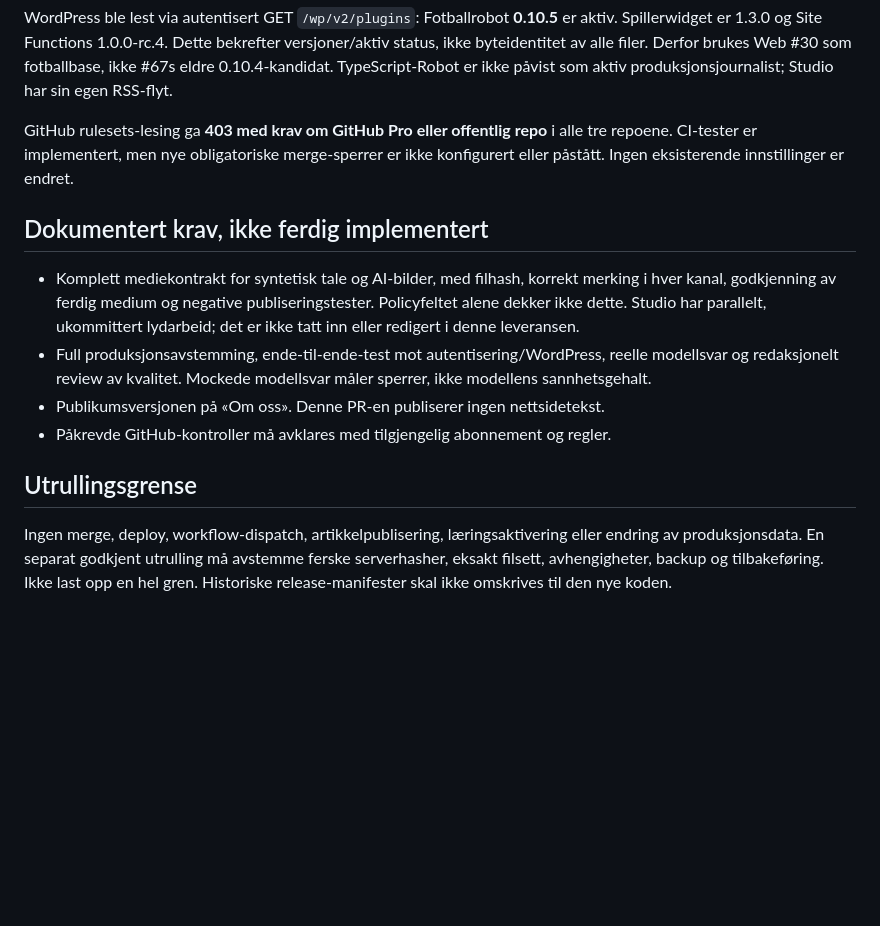
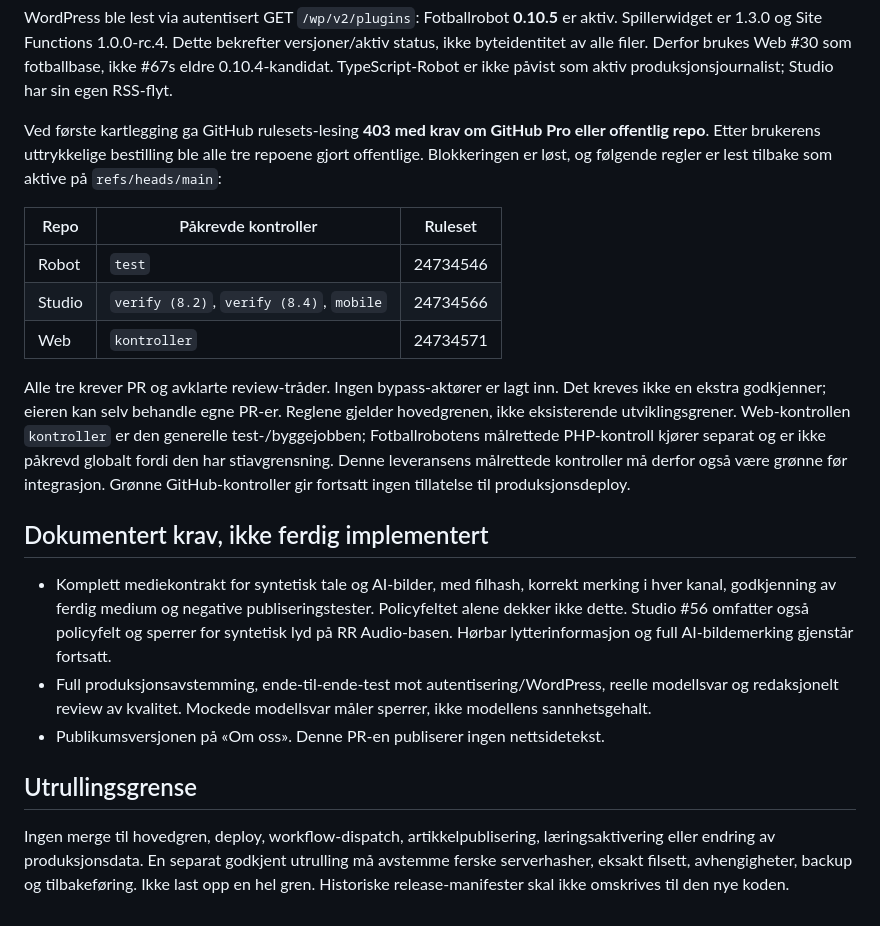
Before and after one commit to toystad461/radiorubben-web, a Markdown page: docs/AI-POLICY-IMPLEMENTATION.md, the part around the change. Drawn GitHub-style; blank space fills up the shorter version.

Commit message:
Record public repositories and verified main branch requirements

```diff
--- a/docs/AI-POLICY-IMPLEMENTATION.md
+++ b/docs/AI-POLICY-IMPLEMENTATION.md
@@ -59,25 +59,40 @@ versjoner/aktiv status, ikke byteidentitet av alle filer. Derfor brukes Web #30
 som fotballbase, ikke #67s eldre 0.10.4-kandidat. TypeScript-Robot er ikke påvist
 som aktiv produksjonsjournalist; Studio har sin egen RSS-flyt.
 
-GitHub rulesets-lesing ga **403 med krav om GitHub Pro eller offentlig repo** i
-alle tre repoene. CI-tester er implementert, men nye obligatoriske merge-sperrer
-er ikke konfigurert eller påstått. Ingen eksisterende innstillinger er endret.
+Ved første kartlegging ga GitHub rulesets-lesing **403 med krav om GitHub Pro
+eller offentlig repo**. Etter brukerens uttrykkelige bestilling ble alle tre
+repoene gjort offentlige. Blokkeringen er løst, og følgende regler er lest tilbake
+som aktive på `refs/heads/main`:
+
+| Repo | Påkrevde kontroller | Ruleset |
+| --- | --- | --- |
+| Robot | `test` | 24734546 |
+| Studio | `verify (8.2)`, `verify (8.4)`, `mobile` | 24734566 |
+| Web | `kontroller` | 24734571 |
+
+Alle tre krever PR og avklarte review-tråder. Ingen bypass-aktører er lagt inn.
+Det kreves ikke en ekstra godkjenner; eieren kan selv behandle egne PR-er.
+Reglene gjelder hovedgrenen, ikke eksisterende utviklingsgrener. Web-kontrollen
+`kontroller` er den generelle test-/byggejobben; Fotballrobotens målrettede
+PHP-kontroll kjører separat og er ikke påkrevd globalt fordi den har stiavgrensning.
+Denne leveransens målrettede kontroller må derfor også være grønne før integrasjon.
+Grønne GitHub-kontroller gir fortsatt ingen tillatelse til produksjonsdeploy.
 
 ## Dokumentert krav, ikke ferdig implementert
 
 - Komplett mediekontrakt for syntetisk tale og AI-bilder, med filhash, korrekt
   merking i hver kanal, godkjenning av ferdig medium og negative publiseringstester.
-  Policyfeltet alene dekker ikke dette. Studio har parallelt, ukommittert lydarbeid;
-  det er ikke tatt inn eller redigert i denne leveransen.
+  Policyfeltet alene dekker ikke dette. Studio #56 omfatter også policyfelt og
+  sperrer for syntetisk lyd på RR Audio-basen. Hørbar lytterinformasjon og full
+  AI-bildemerking gjenstår fortsatt.
 - Full produksjonsavstemming, ende-til-ende-test mot autentisering/WordPress,
   reelle modellsvar og redaksjonelt review av kvalitet. Mockede modellsvar måler
   sperrer, ikke modellens sannhetsgehalt.
 - Publikumsversjonen på «Om oss». Denne PR-en publiserer ingen nettsidetekst.
-- Påkrevde GitHub-kontroller må avklares med tilgjengelig abonnement og regler.
 
 ## Utrullingsgrense
 
-Ingen merge, deploy, workflow-dispatch, artikkelpublisering, læringsaktivering
+Ingen merge til hovedgren, deploy, workflow-dispatch, artikkelpublisering, læringsaktivering
 eller endring av produksjonsdata. En separat godkjent utrulling må avstemme ferske
 serverhasher, eksakt filsett, avhengigheter, backup og tilbakeføring. Ikke last opp
 en hel gren. Historiske release-manifester skal ikke omskrives til den nye koden.
```
